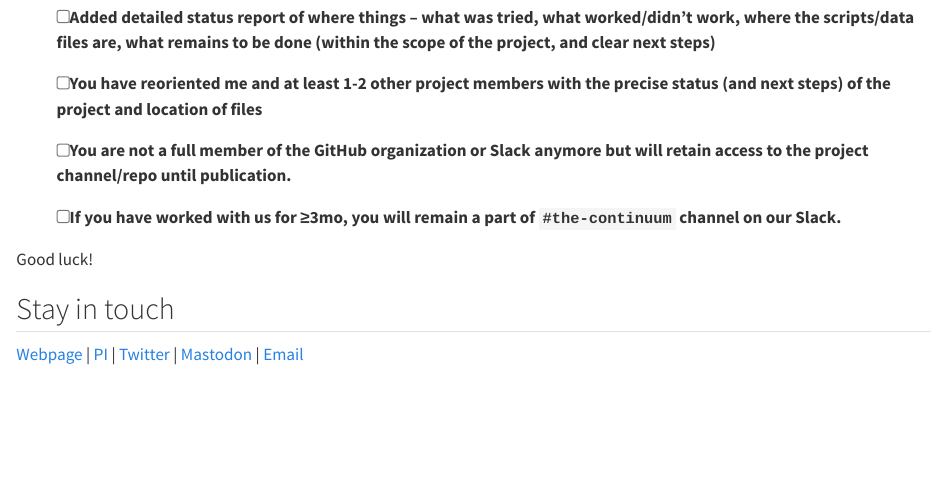
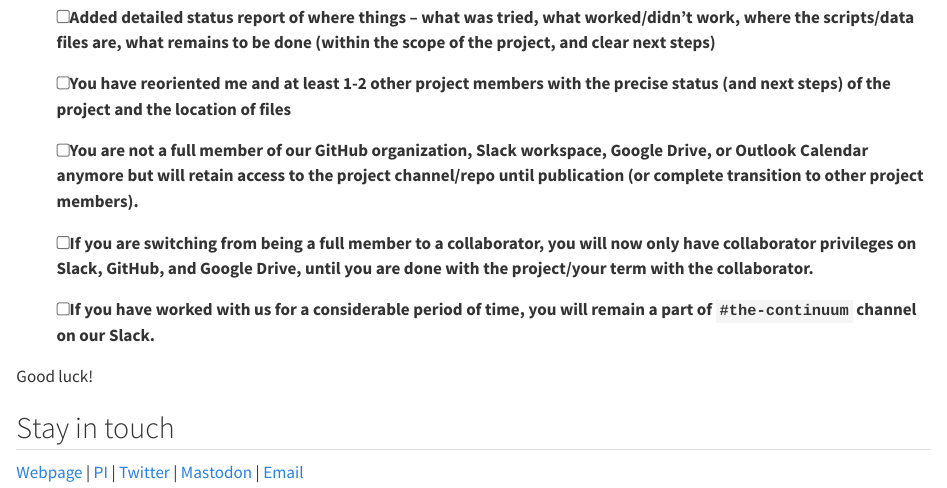
Before and after one commit to epbrenner/lab_docs, a Quarto document (offboarding.qmd): the page in a window 1100 px wide, from 380 px down. Rendered offline with R 4.5, knitr and Pandoc in place of Quarto, with nearby package versions.

Commit message:
Update offboarding.qmd

```diff
--- a/offboarding.qmd
+++ b/offboarding.qmd
@@ -16,11 +16,13 @@ Please make sure you have checked these boxes before leaving our group.
 
 -   [ ] Added detailed status report of where things -- what was tried, what worked/didn't work, where the scripts/data files are, what remains to be done (within the scope of the project, and clear next steps)
 
--   [ ] You have reoriented me and at least 1-2 other project members with the precise status (and next steps) of the project and location of files
+-   [ ] You have reoriented me and at least 1-2 other project members with the precise status (and next steps) of the project and the location of files
 
--   [ ] You are not a full member of the GitHub organization or Slack anymore but will retain access to the project channel/repo until publication.
+-   [ ] You are not a full member of our GitHub organization, Slack workspace, Google Drive, or Outlook Calendar anymore but will retain access to the project channel/repo until publication (or complete transition to other project members).
 
--   [ ] If you have worked with us for ≥3mo, you will remain a part of `#the-continuum` channel on our Slack.
+-   [ ] If you are switching from being a full member to a collaborator, you will now only have collaborator privileges on Slack, GitHub, and Google Drive, until you are done with the project/your term with the collaborator.
+
+-   [ ] If you have worked with us for a considerable period of time, you will remain a part of `#the-continuum` channel on our Slack.
 
 Good luck!
 
```
